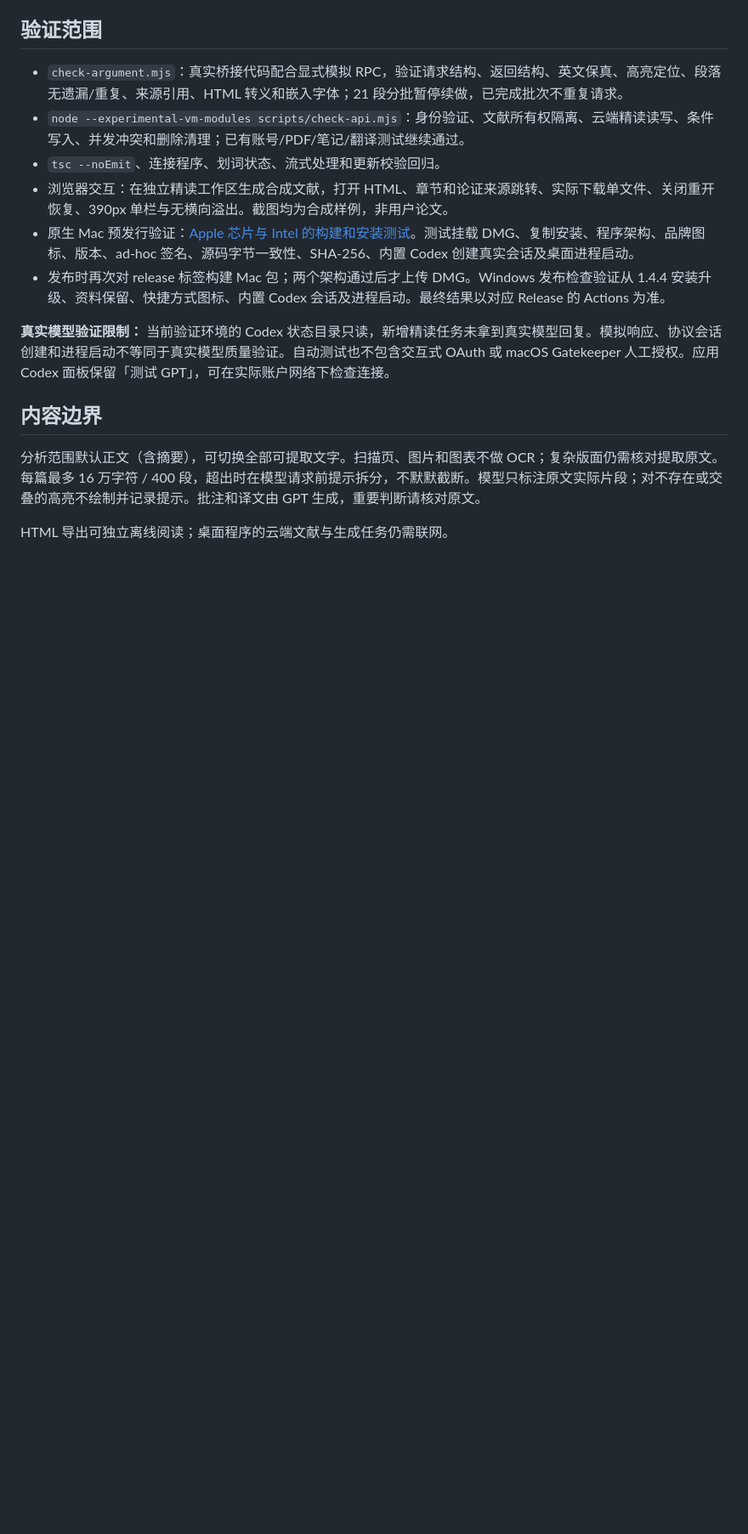
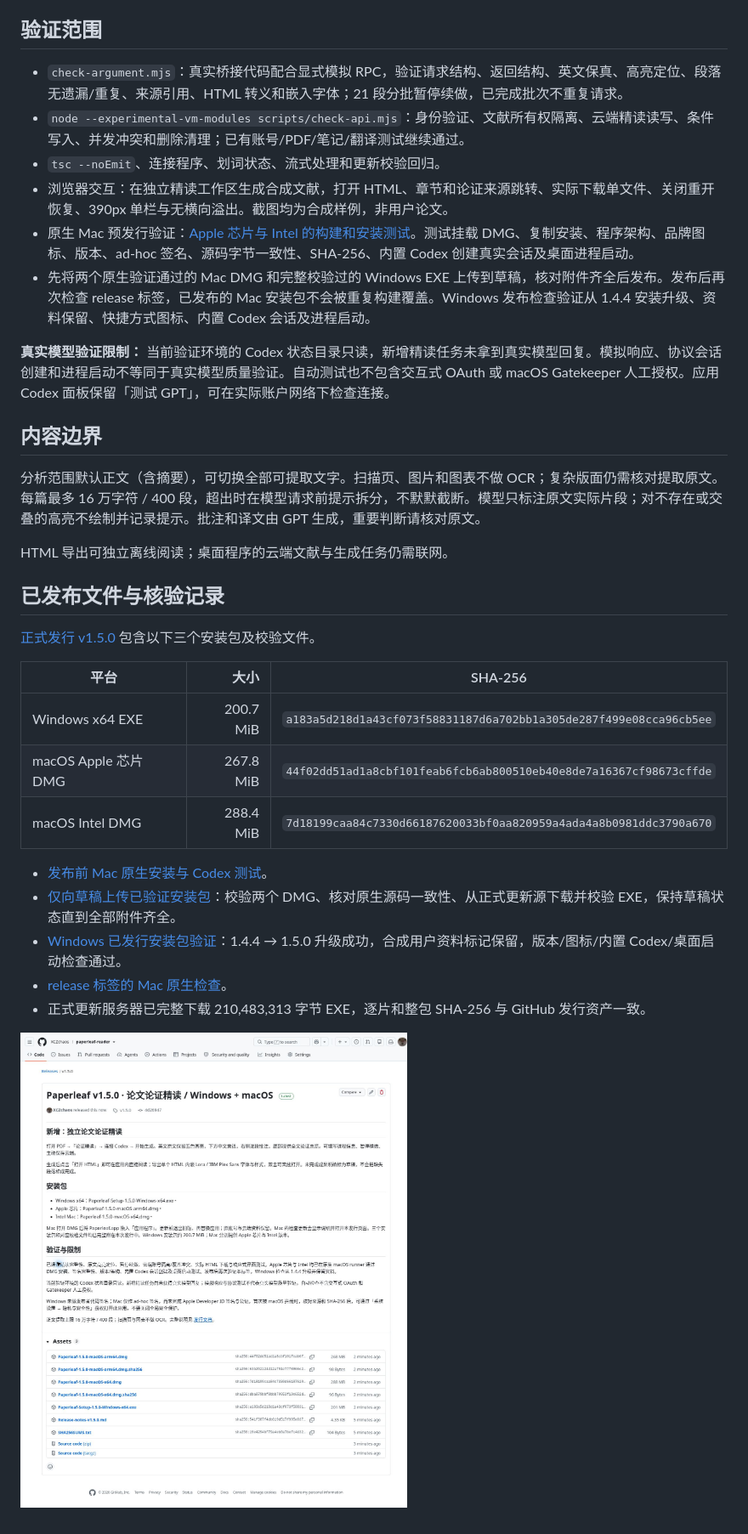
Before and after one commit to XCZchaos/paperleaf-reader, a Markdown page: docs/releases/v1.5.0.md, the part around the change. Shown at 85% size. Drawn GitHub-style; pictures changed too: docs/images/paperleaf-release-150.jpg (added); blank space fills up the shorter version.

Commit message:
Document published installer checksums and native validation evidence

```diff
--- a/docs/releases/v1.5.0.md
+++ b/docs/releases/v1.5.0.md
@@ -29,7 +29,7 @@
 - `tsc --noEmit`、连接程序、划词状态、流式处理和更新校验回归。
 - 浏览器交互：在独立精读工作区生成合成文献，打开 HTML、章节和论证来源跳转、实际下载单文件、关闭重开恢复、390px 单栏与无横向溢出。截图均为合成样例，非用户论文。
 - 原生 Mac 预发行验证：[Apple 芯片与 Intel 的构建和安装测试](https://github.com/XCZchaos/paperleaf-reader/actions/runs/44271950313)。测试挂载 DMG、复制安装、程序架构、品牌图标、版本、ad-hoc 签名、源码字节一致性、SHA-256、内置 Codex 创建真实会话及桌面进程启动。
-- 发布时再次对 release 标签构建 Mac 包；两个架构通过后才上传 DMG。Windows 发布检查验证从 1.4.4 安装升级、资料保留、快捷方式图标、内置 Codex 会话及进程启动。最终结果以对应 Release 的 Actions 为准。
+- 先将两个原生验证通过的 Mac DMG 和完整校验过的 Windows EXE 上传到草稿，核对附件齐全后发布。发布后再次检查 release 标签，已发布的 Mac 安装包不会被重复构建覆盖。Windows 发布检查验证从 1.4.4 安装升级、资料保留、快捷方式图标、内置 Codex 会话及进程启动。
 
 **真实模型验证限制：** 当前验证环境的 Codex 状态目录只读，新增精读任务未拿到真实模型回复。模拟响应、协议会话创建和进程启动不等同于真实模型质量验证。自动测试也不包含交互式 OAuth 或 macOS Gatekeeper 人工授权。应用 Codex 面板保留「测试 GPT」，可在实际账户网络下检查连接。
 
@@ -38,3 +38,21 @@
 分析范围默认正文（含摘要），可切换全部可提取文字。扫描页、图片和图表不做 OCR；复杂版面仍需核对提取原文。每篇最多 16 万字符 / 400 段，超出时在模型请求前提示拆分，不默默截断。模型只标注原文实际片段；对不存在或交叠的高亮不绘制并记录提示。批注和译文由 GPT 生成，重要判断请核对原文。
 
 HTML 导出可独立离线阅读；桌面程序的云端文献与生成任务仍需联网。
+
+## 已发布文件与核验记录
+
+[正式发行 v1.5.0](https://github.com/XCZchaos/paperleaf-reader/releases/tag/v1.5.0) 包含以下三个安装包及校验文件。
+
+| 平台 | 大小 | SHA-256 |
+| --- | ---: | --- |
+| Windows x64 EXE | 200.7 MiB | `a183a5d218d1a43cf073f58831187d6a702bb1a305de287f499e08cca96cb5ee` |
+| macOS Apple 芯片 DMG | 267.8 MiB | `44f02dd51ad1a8cbf101feab6fcb6ab800510eb40e8de7a16367cf98673cffde` |
+| macOS Intel DMG | 288.4 MiB | `7d18199caa84c7330d66187620033bf0aa820959a4ada4a8b0981ddc3790a670` |
+
+- [发布前 Mac 原生安装与 Codex 测试](https://github.com/XCZchaos/paperleaf-reader/actions/runs/44273681904)。
+- [仅向草稿上传已验证安装包](https://github.com/XCZchaos/paperleaf-reader/actions/runs/44274474909)：校验两个 DMG、核对原生源码一致性、从正式更新源下载并校验 EXE，保持草稿状态直到全部附件齐全。
+- [Windows 已发行安装包验证](https://github.com/XCZchaos/paperleaf-reader/actions/runs/44274823099)：1.4.4 → 1.5.0 升级成功，合成用户资料标记保留，版本/图标/内置 Codex/桌面启动检查通过。
+- [release 标签的 Mac 原生检查](https://github.com/XCZchaos/paperleaf-reader/actions/runs/44274822994)。
+- 正式更新服务器已完整下载 210,483,313 字节 EXE，逐片和整包 SHA-256 与 GitHub 发行资产一致。
+
+![已发布的 Windows 与 macOS 安装包](../images/paperleaf-release-150.jpg)
```
